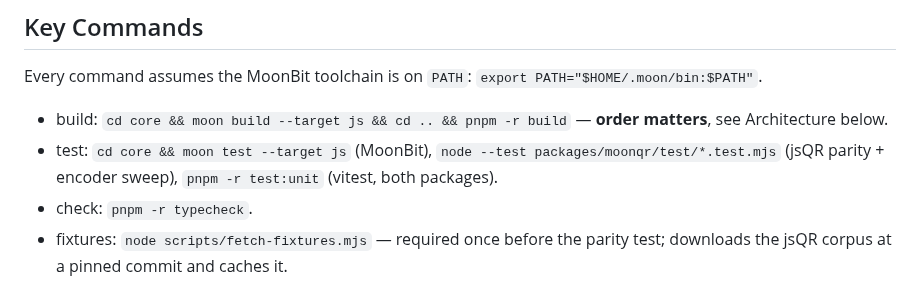
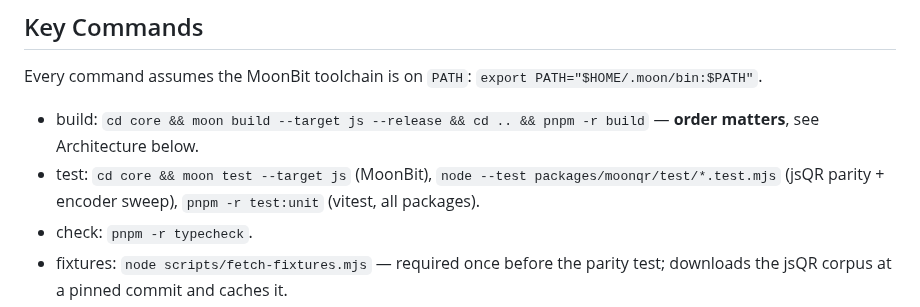
Before and after one commit to elchika-inc/moonqr, a Markdown page: AGENTS.md, the part around the change. Rendered like a GitHub page.

Commit message:
docs: release build を正しいコマンドに修正

```diff
--- a/AGENTS.md
+++ b/AGENTS.md
@@ -42,10 +42,10 @@ location, tracked in git.
 
 Every command assumes the MoonBit toolchain is on `PATH`: `export PATH="$HOME/.moon/bin:$PATH"`.
 
-- build: `cd core && moon build --target js && cd .. && pnpm -r build` — **order matters**, see
+- build: `cd core && moon build --target js --release && cd .. && pnpm -r build` — **order matters**, see
   Architecture below.
 - test: `cd core && moon test --target js` (MoonBit), `node --test packages/moonqr/test/*.test.mjs`
-  (jsQR parity + encoder sweep), `pnpm -r test:unit` (vitest, both packages).
+  (jsQR parity + encoder sweep), `pnpm -r test:unit` (vitest, all packages).
 - check: `pnpm -r typecheck`.
 - fixtures: `node scripts/fetch-fixtures.mjs` — required once before the parity test; downloads the
   jsQR corpus at a pinned commit and caches it.
```
